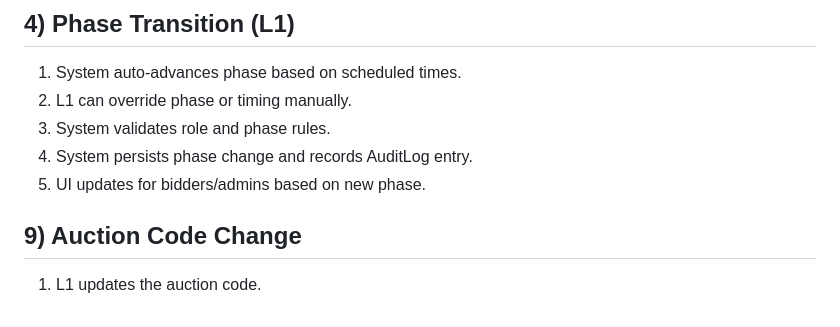
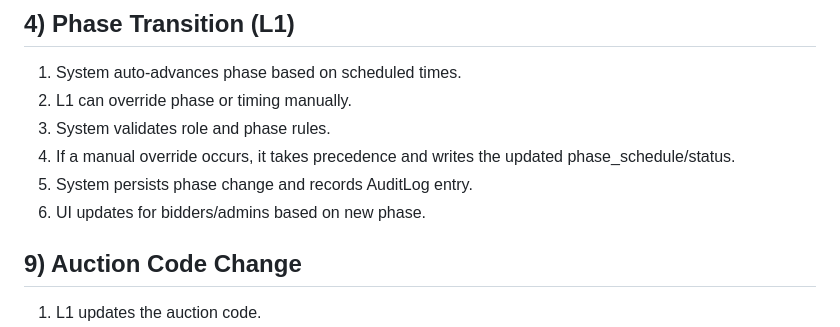
Before and after one commit to kaychoro/tecs-auction, a Markdown page: agents/notes/sequence_flows.md, the part around the change. Rendered like a GitHub page.

```diff
--- a/agents/notes/sequence_flows.md
+++ b/agents/notes/sequence_flows.md
@@ -69,8 +69,9 @@ Key end-to-end flows with timing, permissions, and audit points.
 1. System auto-advances phase based on scheduled times.
 2. L1 can override phase or timing manually.
 3. System validates role and phase rules.
-4. System persists phase change and records AuditLog entry.
-5. UI updates for bidders/admins based on new phase.
+4. If a manual override occurs, it takes precedence and writes the updated phase_schedule/status.
+5. System persists phase change and records AuditLog entry.
+6. UI updates for bidders/admins based on new phase.
 
 ## 9) Auction Code Change
 1. L1 updates the auction code.
```
Also changed, not shown: agents/notes/api_spec.md (+3 -0 lines), agents/notes/data_model.md (+1 -0 lines).
